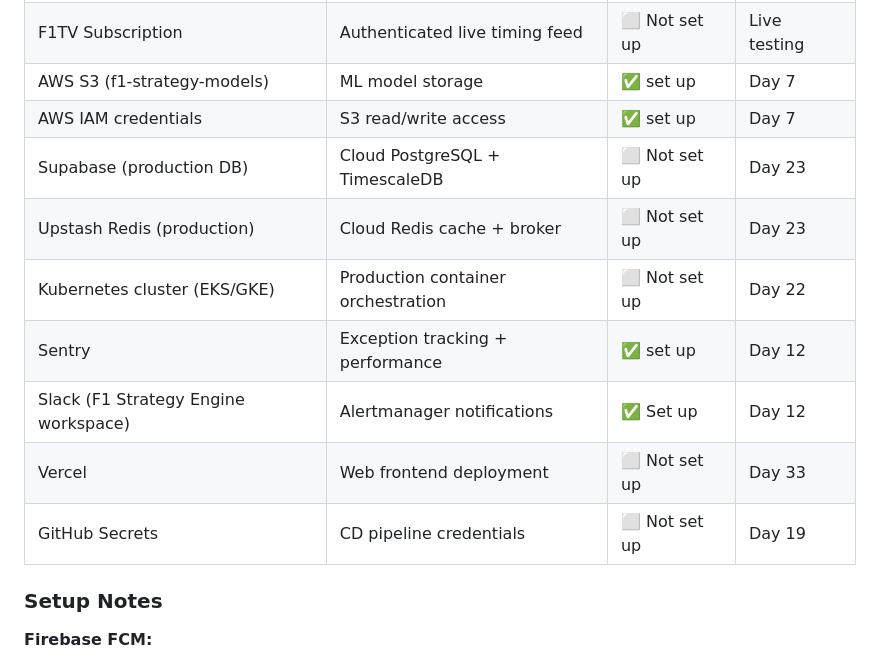
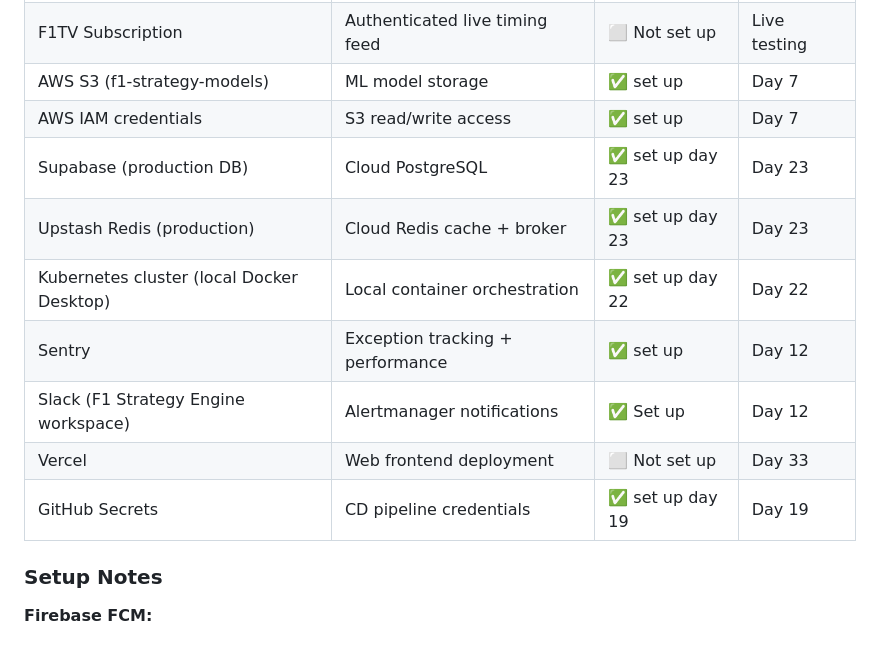
Before and after one commit to ArhaanAli04/f1-strategy-engine, a Markdown page: CLAUDE.md, the part around the change. GitHub-like rendering.

Commit message:
docs: update external services checklist after Day 23

```diff
--- a/CLAUDE.md
+++ b/CLAUDE.md
@@ -415,13 +415,13 @@ Update this list as each service is configured.
 | F1TV Subscription | Authenticated live timing feed | ⬜ Not set up | Live testing |
 | AWS S3 (f1-strategy-models) | ML model storage | ✅ set up | Day 7 |
 | AWS IAM credentials | S3 read/write access | ✅  set up | Day 7 |
-| Supabase (production DB) | Cloud PostgreSQL + TimescaleDB | ⬜ Not set up | Day 23 |
-| Upstash Redis (production) | Cloud Redis cache + broker | ⬜ Not set up | Day 23 |
-| Kubernetes cluster (EKS/GKE) | Production container orchestration | ⬜ Not set up | Day 22 |
+| Supabase (production DB) | Cloud PostgreSQL | ✅ set up day 23 | Day 23 |
+| Upstash Redis (production) | Cloud Redis cache + broker | ✅ set up day 23 | Day 23 |
+| Kubernetes cluster (local Docker Desktop) | Local container orchestration | ✅ set up day 22 | Day 22 |
 | Sentry | Exception tracking + performance | ✅ set up | Day 12 |
 | Slack (F1 Strategy Engine workspace) | Alertmanager notifications | ✅ Set up | Day 12 |
 | Vercel | Web frontend deployment | ⬜ Not set up | Day 33 |
-| GitHub Secrets | CD pipeline credentials | ⬜ Not set up | Day 19 |
+| GitHub Secrets | CD pipeline credentials | ✅ set up day 19 | Day 19 |
 
 ### Setup Notes
 
```
